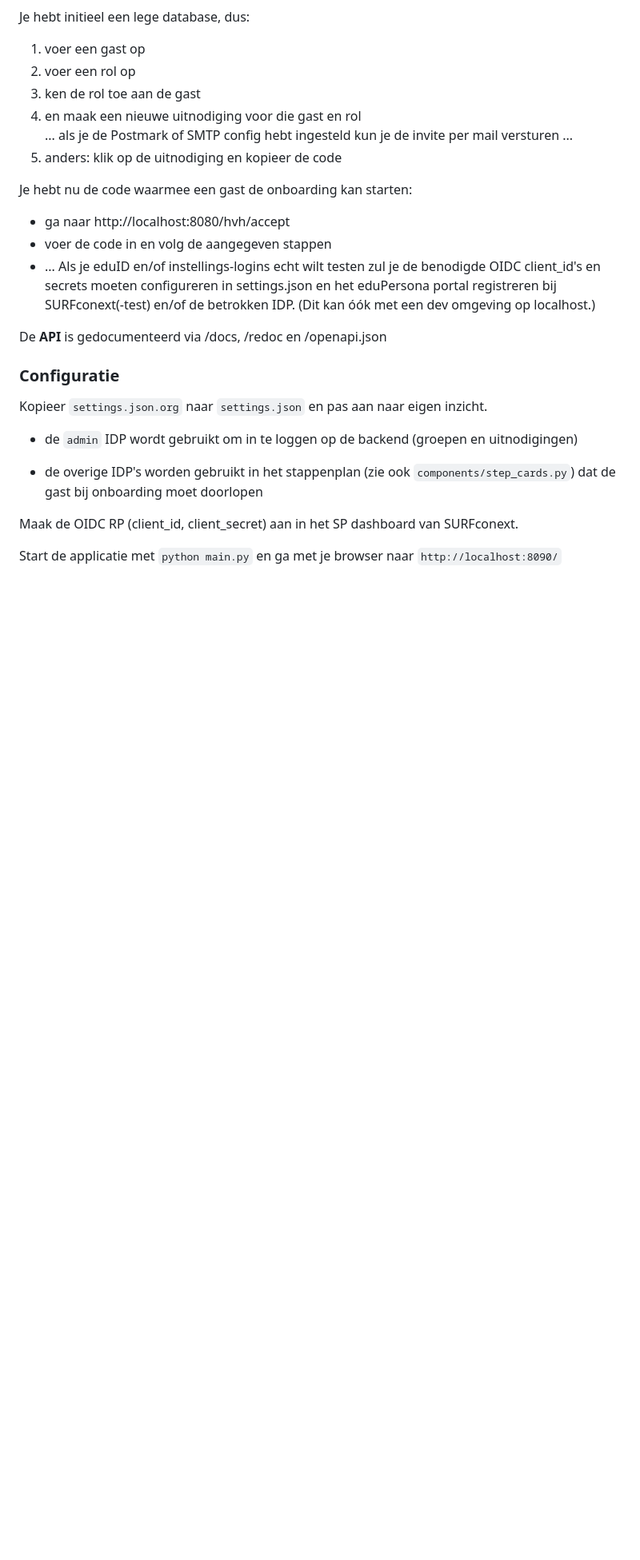
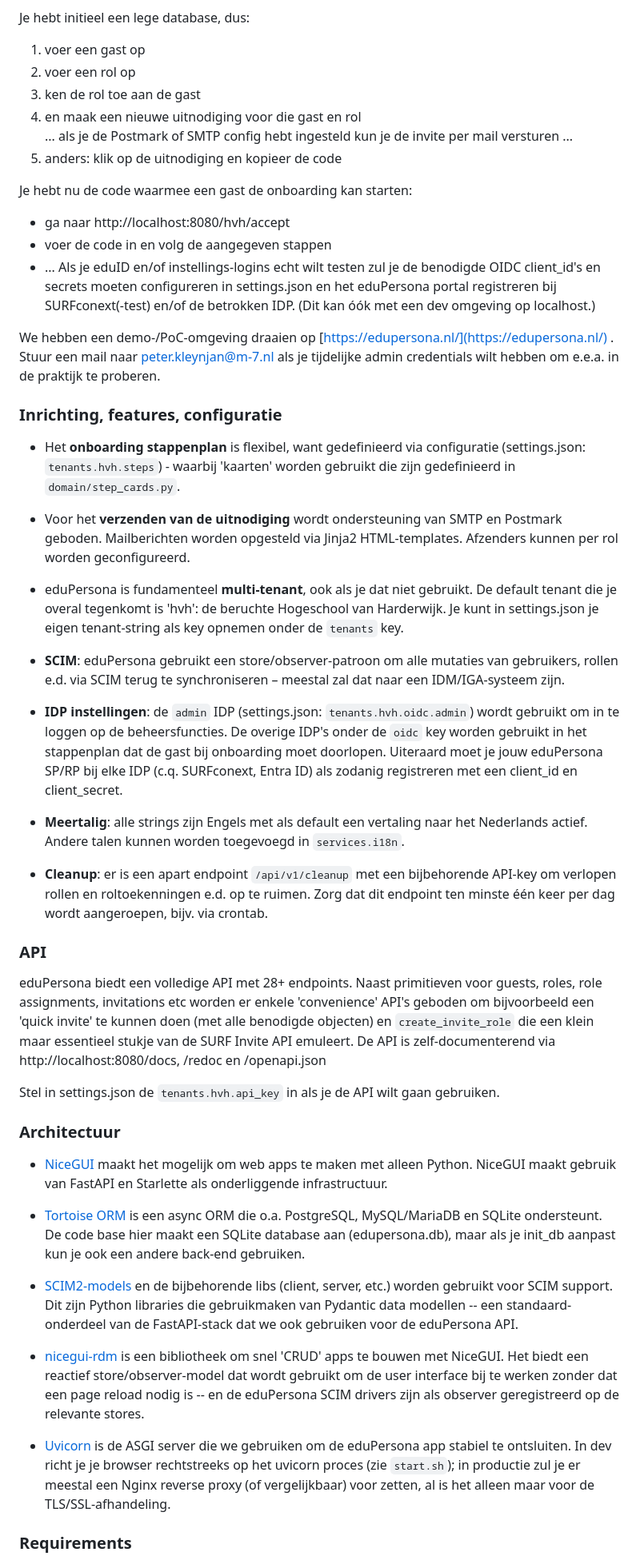
Before and after one commit to edupersona/eduPersona, a Markdown page: README.md, the part around the change printed below. Shown: that part at 80% size. GitHub-like rendering; blank space fills up the shorter version.

```diff
--- a/README.md
+++ b/README.md
@@ -80,19 +64,42 @@ Je hebt nu de code waarmee een gast de onboarding kan starten:
 * ...
 Als je eduID en/of instellings-logins echt wilt testen zul je de benodigde OIDC client_id's en secrets moeten configureren in settings.json en het eduPersona portal registreren bij SURFconext(-test) en/of de betrokken IDP. (Dit kan óók met een dev omgeving op localhost.)
 
-De **API** is gedocumenteerd via /docs, /redoc en /openapi.json
+We hebben een demo-/PoC-omgeving draaien op [https://edupersona.nl/](https://edupersona.nl/) . Stuur een mail naar [peter.kleynjan@m-7.nl](mailto:peter.kleynjan@m-7.nl) als je tijdelijke admin credentials wilt hebben om e.e.a. in de praktijk te proberen.
+
+### Inrichting, features, configuratie
+
+* Het **onboarding stappenplan** is flexibel, want gedefinieerd via configuratie (settings.json: `tenants.hvh.steps`) - waarbij 'kaarten' worden gebruikt die zijn gedefinieerd in `domain/step_cards.py`.
+
+* Voor het **verzenden van de uitnodiging** wordt ondersteuning van SMTP en Postmark geboden. Mailberichten worden opgesteld via Jinja2 HTML-templates. Afzenders kunnen per rol worden geconfigureerd.
+
+* eduPersona is fundamenteel **multi-tenant**, ook als je dat niet gebruikt. De default tenant die je overal tegenkomt is 'hvh': de beruchte Hogeschool van Harderwijk. Je kunt in settings.json je eigen tenant-string als key opnemen onder de `tenants` key.
+
+* **SCIM**: eduPersona gebruikt een store/observer-patroon om alle mutaties van gebruikers, rollen e.d. via SCIM terug te synchroniseren &ndash; meestal zal dat naar een IDM/IGA-systeem zijn.
+
+* **IDP instellingen**: de `admin` IDP (settings.json: `tenants.hvh.oidc.admin`) wordt gebruikt om in te loggen op de beheersfuncties. De overige IDP's onder de `oidc` key worden gebruikt in het stappenplan dat de gast bij onboarding moet doorlopen. Uiteraard moet je jouw eduPersona SP/RP bij elke IDP (c.q. SURFconext, Entra ID) als zodanig registreren met een client_id en client_secret.
+
+* **Meertalig**: alle strings zijn Engels met als default een vertaling naar het Nederlands actief. Andere talen kunnen worden toegevoegd in `services.i18n`.
+
+* **Cleanup**: er is een apart endpoint `/api/v1/cleanup` met een bijbehorende API-key om verlopen rollen en roltoekenningen e.d. op te ruimen. Zorg dat dit endpoint ten minste één keer per dag wordt aangeroepen, bijv. via crontab.
+
+### API
+
+eduPersona biedt een volledige API met 28+ endpoints. Naast primitieven voor guests, roles, role assignments, invitations etc worden er enkele 'convenience' API's geboden om bijvoorbeeld een 'quick invite' te kunnen doen (met alle benodigde objecten) en `create_invite_role` die een klein maar essentieel stukje van de SURF Invite API emuleert. De API is zelf-documenterend via http://localhost:8080/docs, /redoc en /openapi.json
+
+Stel in settings.json de `tenants.hvh.api_key` in als je de API wilt gaan gebruiken.
 
 
+### Architectuur
 
-### Configuratie
+* [NiceGUI](https://nicegui.io/) maakt het mogelijk om web apps te maken met alleen Python. NiceGUI maakt gebruik van FastAPI en Starlette als onderliggende infrastructuur.
 
-Kopieer `settings.json.org` naar `settings.json` en pas aan naar eigen inzicht.
+* [Tortoise ORM](https://tortoise.github.io) is een async ORM die o.a. PostgreSQL, MySQL/MariaDB en SQLite ondersteunt. De code base hier maakt een SQLite database aan (edupersona.db), maar als je init_db aanpast kun je ook een andere back-end gebruiken.
 
-* de `admin` IDP wordt gebruikt om in te loggen op de backend (groepen en uitnodigingen)
+* [SCIM2-models](https://scim2-models.readthedocs.io/en/latest/) en de bijbehorende libs (client, server, etc.) worden gebruikt voor SCIM support. Dit zijn Python libraries die gebruikmaken van Pydantic data modellen -- een standaard-onderdeel van de FastAPI-stack dat we ook gebruiken voor de eduPersona API.
 
-* de overige IDP's worden gebruikt in het stappenplan (zie ook `components/step_cards.py`) dat de gast bij onboarding moet doorlopen
+* [nicegui-rdm](https://github.com/kleynjan/nicegui-rdm) is een bibliotheek om snel 'CRUD' apps te bouwen met NiceGUI. Het biedt een reactief store/observer-model dat wordt gebruikt om de user interface bij te werken zonder dat een page reload nodig is -- en de eduPersona SCIM drivers zijn als observer geregistreerd op de relevante stores.
 
-Maak de OIDC RP (client_id, client_secret) aan in het SP dashboard van SURFconext.
+* [Uvicorn](https://uvicorn.dev/) is de ASGI server die we gebruiken om de eduPersona app stabiel te ontsluiten. In dev richt je je browser rechtstreeks op het uvicorn proces (zie `start.sh`); in productie zul je er meestal een Nginx reverse proxy (of vergelijkbaar) voor zetten, al is het alleen maar voor de TLS/SSL-afhandeling.
 
-Start de applicatie met `python main.py` en ga met je browser naar `http://localhost:8090/`
+### Requirements
 
```
Also changed, not shown: other parts of README.md (+30 -38 lines), docs/edupersona_diagram.png (added), docs/screenshot3.png (added), 12 other files.
